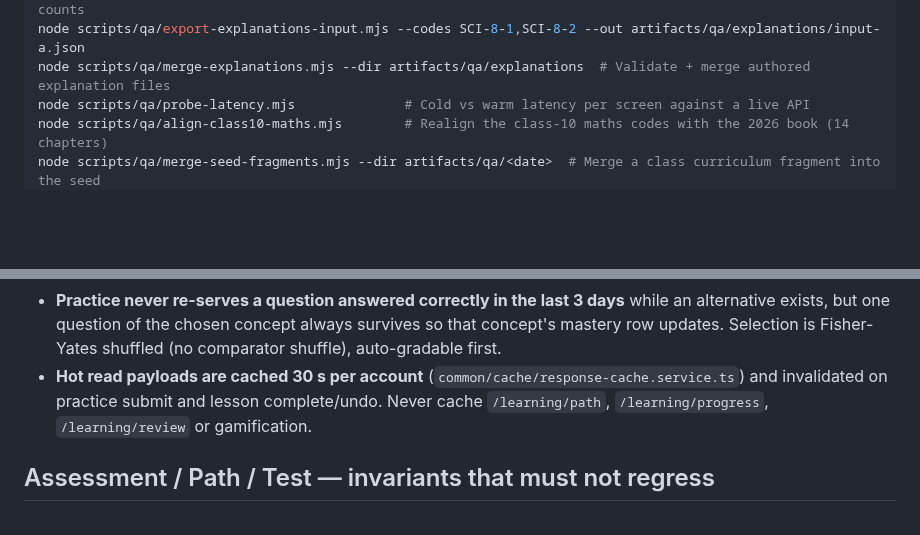
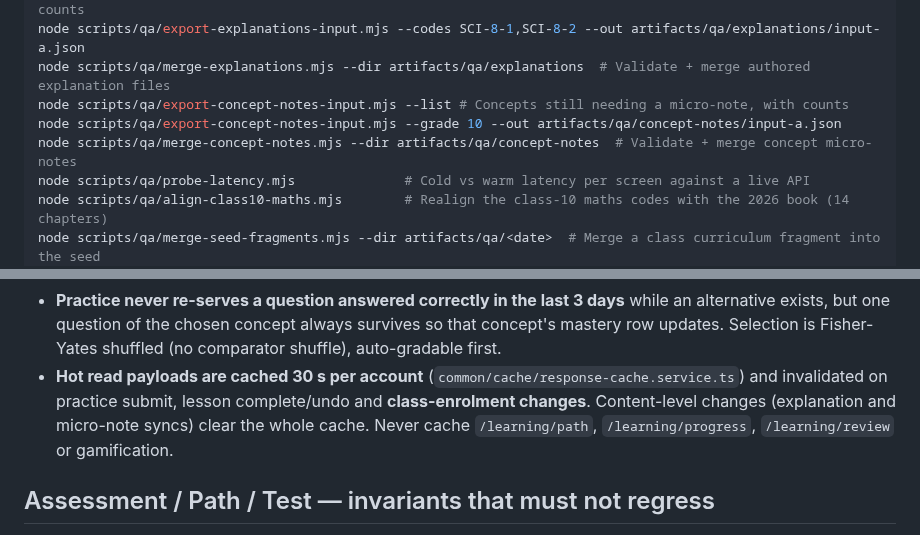
Before and after one commit to sanroai/app, a Markdown page: AGENTS.md, 2 parts joined by grey strips. Drawn GitHub-style; blank space fills up the shorter version.

```diff
--- a/AGENTS.md
+++ b/AGENTS.md
@@ -69,6 +69,9 @@ node scripts/qa/apply-question-explanations.mjs     # Apply the seed's authored
 node scripts/qa/export-explanations-input.mjs --list # Chapters still needing authored explanations, with counts
 node scripts/qa/export-explanations-input.mjs --codes SCI-8-1,SCI-8-2 --out artifacts/qa/explanations/input-a.json
 node scripts/qa/merge-explanations.mjs --dir artifacts/qa/explanations  # Validate + merge authored explanation files
+node scripts/qa/export-concept-notes-input.mjs --list # Concepts still needing a micro-note, with counts
+node scripts/qa/export-concept-notes-input.mjs --grade 10 --out artifacts/qa/concept-notes/input-a.json
+node scripts/qa/merge-concept-notes.mjs --dir artifacts/qa/concept-notes  # Validate + merge concept micro-notes
 node scripts/qa/probe-latency.mjs              # Cold vs warm latency per screen against a live API
 node scripts/qa/align-class10-maths.mjs        # Realign the class-10 maths codes with the 2026 book (14 chapters)
 node scripts/qa/merge-seed-fragments.mjs --dir artifacts/qa/<date>  # Merge a class curriculum fragment into the seed
@@ -579,9 +582,10 @@ Android 11+.
   survives so that concept's mastery row updates. Selection is Fisher-Yates
   shuffled (no comparator shuffle), auto-gradable first.
 - **Hot read payloads are cached 30 s per account**
-  (`common/cache/response-cache.service.ts`) and invalidated on practice submit
-  and lesson complete/undo. Never cache `/learning/path`, `/learning/progress`,
-  `/learning/review` or gamification.
+  (`common/cache/response-cache.service.ts`) and invalidated on practice submit,
+  lesson complete/undo and **class-enrolment changes**. Content-level changes
+  (explanation and micro-note syncs) clear the whole cache. Never cache
+  `/learning/path`, `/learning/progress`, `/learning/review` or gamification.
 
 ## Assessment / Path / Test — invariants that must not regress
 `docs/ASSESSMENT_EDGE_CASES.md` is the full list; `node artifacts/qa/2026-11-02/probe-assessment-edge.mjs`
```
Also changed, not shown: docs/CHANGELOG_DEVELOPMENT.md (+16 -0 lines), docs/LEARNING_LOOP.md (+35 -3 lines).
